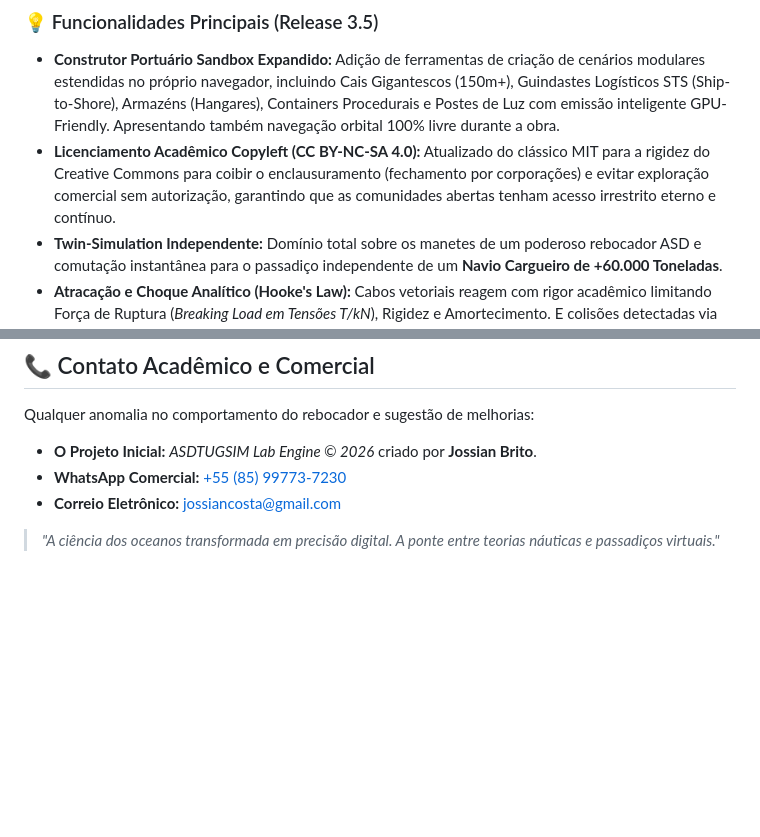
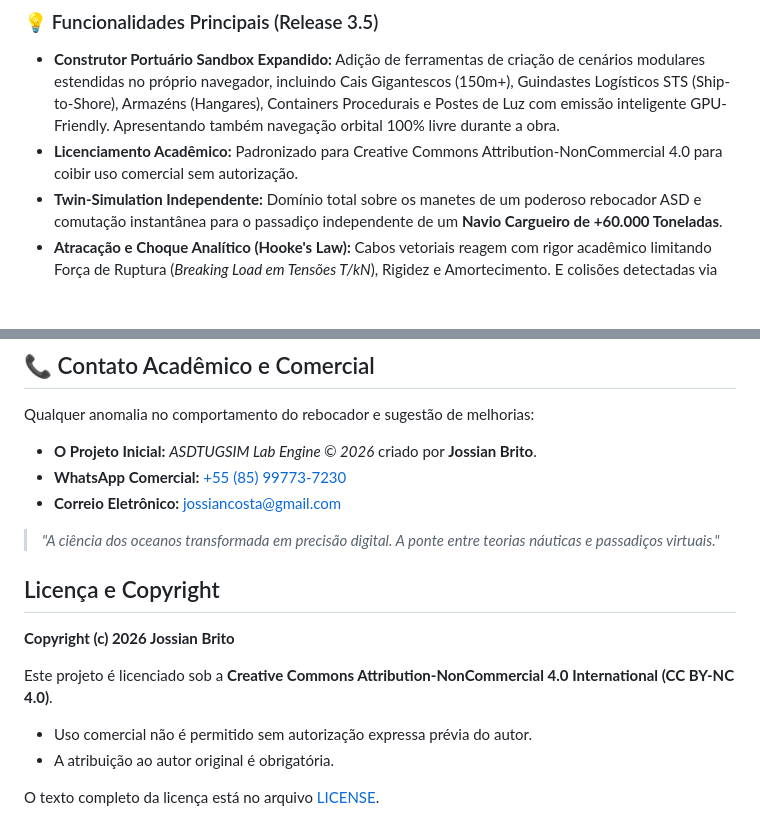
Before and after one commit to Jbvix/3dxtrsim, a Markdown page: README.md, 2 parts joined by grey strips. Drawn GitHub-style; blank space fills up the shorter version.

Commit message:
docs(license): standardize to CC BY-NC 4.0 and add copyright

```diff
--- a/README.md
+++ b/README.md
@@ -21,7 +21,7 @@ A arquitetura do CoastalBrasil ASD Simulator elimina dependências de "Caixas Pr
 ### 💡 Funcionalidades Principais (Release 3.5)
 
 *   **Construtor Portuário Sandbox Expandido:** Adição de ferramentas de criação de cenários modulares estendidas no próprio navegador, incluindo Cais Gigantescos (150m+), Guindastes Logísticos STS (Ship-to-Shore), Armazéns (Hangares), Containers Procedurais e Postes de Luz com emissão inteligente GPU-Friendly. Apresentando também navegação orbital 100% livre durante a obra.
-*   **Licenciamento Acadêmico Copyleft (CC BY-NC-SA 4.0):** Atualizado do clássico MIT para a rigidez do Creative Commons para coibir o enclausuramento (fechamento por corporações) e evitar exploração comercial sem autorização, garantindo que as comunidades abertas tenham acesso irrestrito eterno e contínuo.
+*   **Licenciamento Acadêmico:** Padronizado para Creative Commons Attribution-NonCommercial 4.0 para coibir uso comercial sem autorização.
 *   **Twin-Simulation Independente:** Domínio total sobre os manetes de um poderoso rebocador ASD e comutação instantânea para o passadiço independente de um **Navio Cargueiro de +60.000 Toneladas**.
 *   **Atracação e Choque Analítico (Hooke's Law):** Cabos vetoriais reagem com rigor acadêmico limitando Força de Ruptura (*Breaking Load em Tensões T/kN*), Rigidez e Amortecimento. E colisões detectadas via caixas AABB entre píeres fixos, navios pesados e construções que simulam transferências inelásticas de energia com perdas naturais.
 *   **Integração Atmosférica Paramétrica:** Ventos em cruzamento vetorial puro de até 50 Nós e Correntes Hidrodinâmicas tridimensionais atuando na força de atrito e *yaw* (guinada rotacional) do navio sob peso pesado.
@@ -62,3 +62,14 @@ Qualquer anomalia no comportamento do rebocador e sugestão de melhorias:
 *   **Correio Eletrônico:** [jossiancosta@gmail.com](mailto:jossiancosta@gmail.com)
 
 > _"A ciência dos oceanos transformada em precisão digital. A ponte entre teorias náuticas e passadiços virtuais."_
+
+## Licença e Copyright
+
+**Copyright (c) 2026 Jossian Brito**
+
+Este projeto é licenciado sob a **Creative Commons Attribution-NonCommercial 4.0 International (CC BY-NC 4.0)**.
+
+- Uso comercial não é permitido sem autorização expressa prévia do autor.
+- A atribuição ao autor original é obrigatória.
+
+O texto completo da licença está no arquivo [LICENSE](LICENSE).
```
